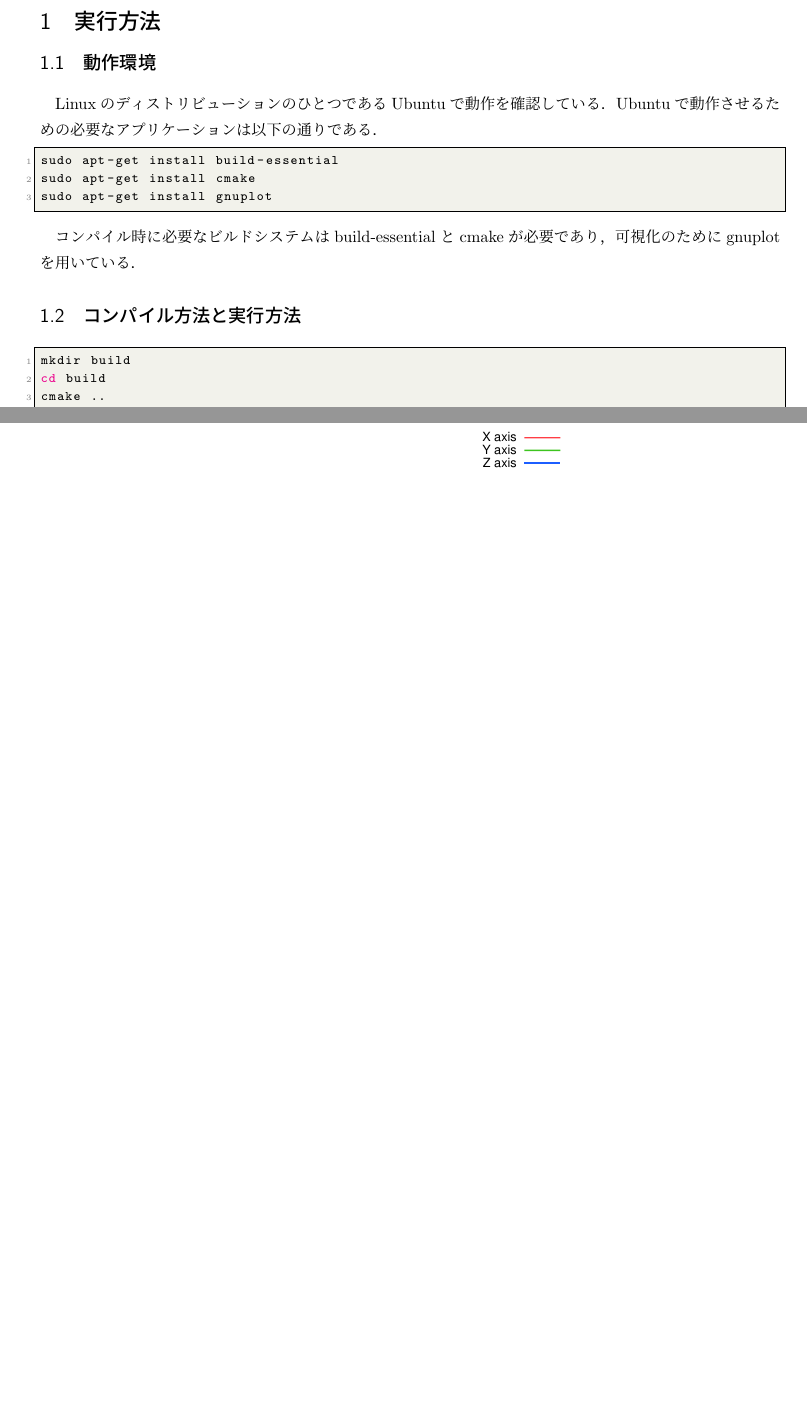
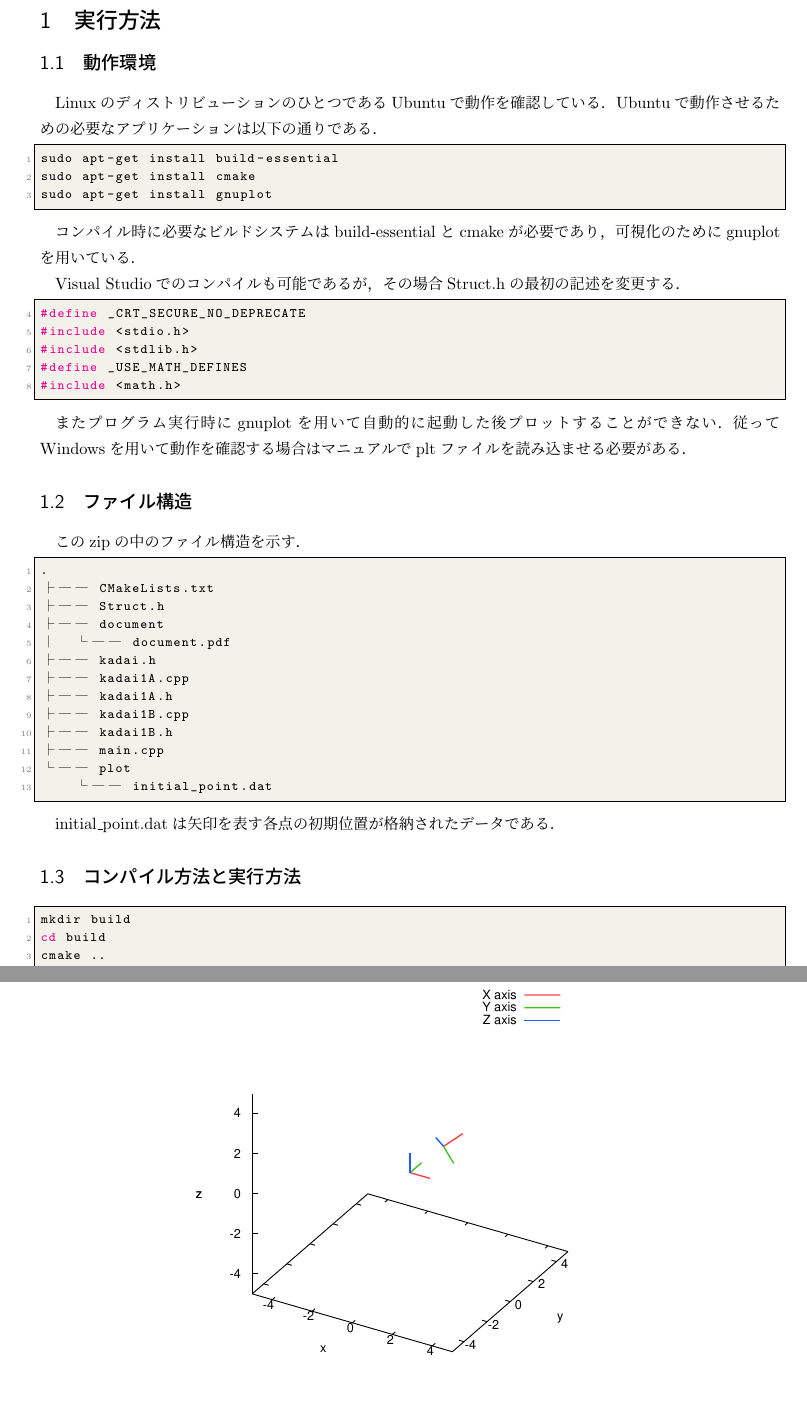
Before and after one commit to Ry0/ProductionInformationProcessing, a LaTeX document (kadai1B/document/document.tex): two parts of pages 1 and 4 of 6 before the commit and two parts of pages 1 and 5 of 6 after it, joined at a grey line, cut so that both start at the same text, the shorter picture padded with empty space. Compiled offline with pLaTeX and dvipdfmx.

Commit message:
課題1Bのレポート加筆

```diff
--- a/kadai1B/document/document.tex
+++ b/kadai1B/document/document.tex
@@ -91,6 +91,39 @@ sudo apt-get install gnuplot
 \end{lstlisting}
 
 コンパイル時に必要なビルドシステムはbuild-essentialとcmakeが必要であり，可視化のためにgnuplotを用いている．
+
+Visual Studioでのコンパイルも可能であるが，その場合Struct.hの最初の記述を変更する．
+
+\begin{lstlisting}[basicstyle=\ttfamily\footnotesize, language=C, frame=single, firstnumber=4, numbers=left, breaklines=true]
+#define _CRT_SECURE_NO_DEPRECATE
+#include <stdio.h>
+#include <stdlib.h>
+#define _USE_MATH_DEFINES
+#include <math.h>
+\end{lstlisting}
+
+またプログラム実行時にgnuplotを用いて自動的に起動した後プロットすることができない．従ってWindowsを用いて動作を確認する場合はマニュアルでpltファイルを読み込ませる必要がある．
+
+\subsection{ファイル構造}
+このzipの中のファイル構造を示す．
+
+\begin{lstlisting}[basicstyle=\ttfamily\footnotesize, language=Bash, frame=single, firstnumber=1, numbers=left, breaklines=true]
+.
+├── CMakeLists.txt
+├── Struct.h
+├── document
+│  └── document.pdf
+├── kadai.h
+├── kadai1A.cpp
+├── kadai1A.h
+├── kadai1B.cpp
+├── kadai1B.h
+├── main.cpp
+└── plot
+    └── initial_point.dat
+\end{lstlisting}
+
+initial\_point.datは矢印を表す各点の初期位置が格納されたデータである．
 
 \subsection{コンパイル方法と実行方法}
 
```
